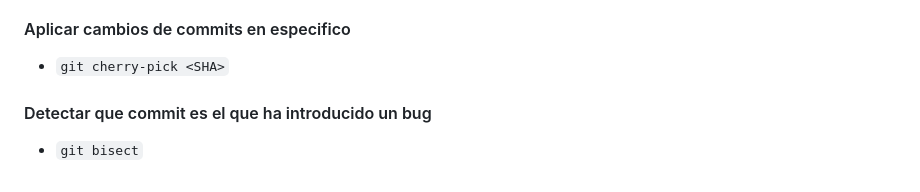
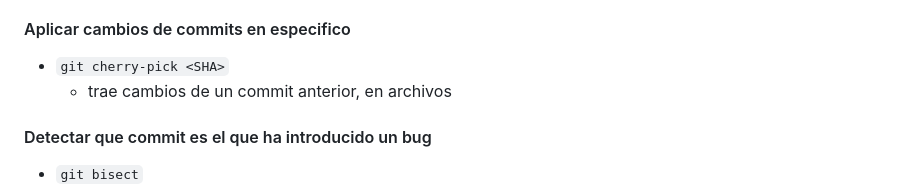
Before and after one commit to MauriNestor/cursoGit, a Markdown page: README.md, the part around the change. Rendered like a GitHub page.

Commit message:
last commit

```diff
--- a/README.md
+++ b/README.md
@@ -504,6 +504,7 @@ ejemplo: `git config --global alias.hist "log --oneline --graph --decorate --all
     - cambiar de ramas, y lo guarda para continuar luego
 #### Aplicar cambios de commits en especifico
 - `git cherry-pick <SHA>`
+    - trae cambios de un commit anterior, en archivos
 #### Detectar que commit es el que ha introducido un bug
 - `git bisect`
 - `git bisect start`
```
